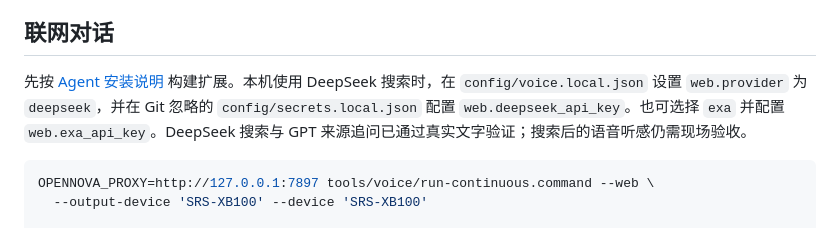
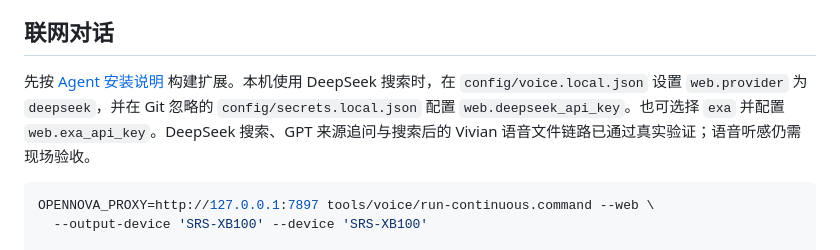
Before and after one commit to jornel83/openNova, a Markdown page: tools/voice/README.md, the part around the change. Rendered like a GitHub page.

Commit message:
docs: record DeepSeek search voice verification

````diff
--- a/tools/voice/README.md
+++ b/tools/voice/README.md
@@ -6,7 +6,7 @@
 
 ## 联网对话
 
-先按 [Agent 安装说明](../../services/agent/README.md#联网工具桥接2026-10-13) 构建扩展。本机使用 DeepSeek 搜索时，在 `config/voice.local.json` 设置 `web.provider` 为 `deepseek`，并在 Git 忽略的 `config/secrets.local.json` 配置 `web.deepseek_api_key`。也可选择 `exa` 并配置 `web.exa_api_key`。DeepSeek 搜索与 GPT 来源追问已通过真实文字验证；搜索后的语音听感仍需现场验收。
+先按 [Agent 安装说明](../../services/agent/README.md#联网工具桥接2026-10-13) 构建扩展。本机使用 DeepSeek 搜索时，在 `config/voice.local.json` 设置 `web.provider` 为 `deepseek`，并在 Git 忽略的 `config/secrets.local.json` 配置 `web.deepseek_api_key`。也可选择 `exa` 并配置 `web.exa_api_key`。DeepSeek 搜索、GPT 来源追问与搜索后的 Vivian 语音文件链路已通过真实验证；语音听感仍需现场验收。
 
 ```sh
 OPENNOVA_PROXY=http://127.0.0.1:7897 tools/voice/run-continuous.command --web \
````
Also changed, not shown: docs/research/opennova-web-search-verification.md (+4 -2 lines).
